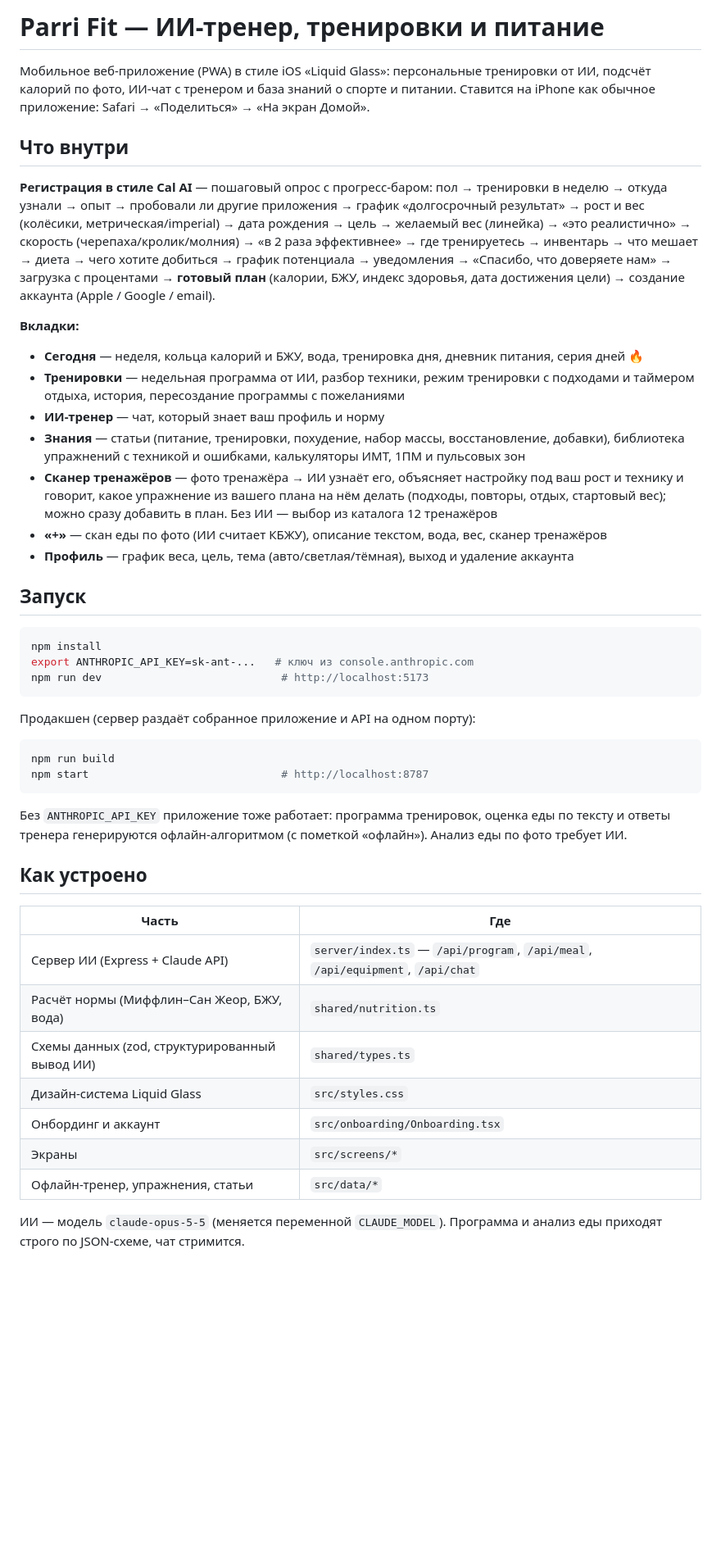
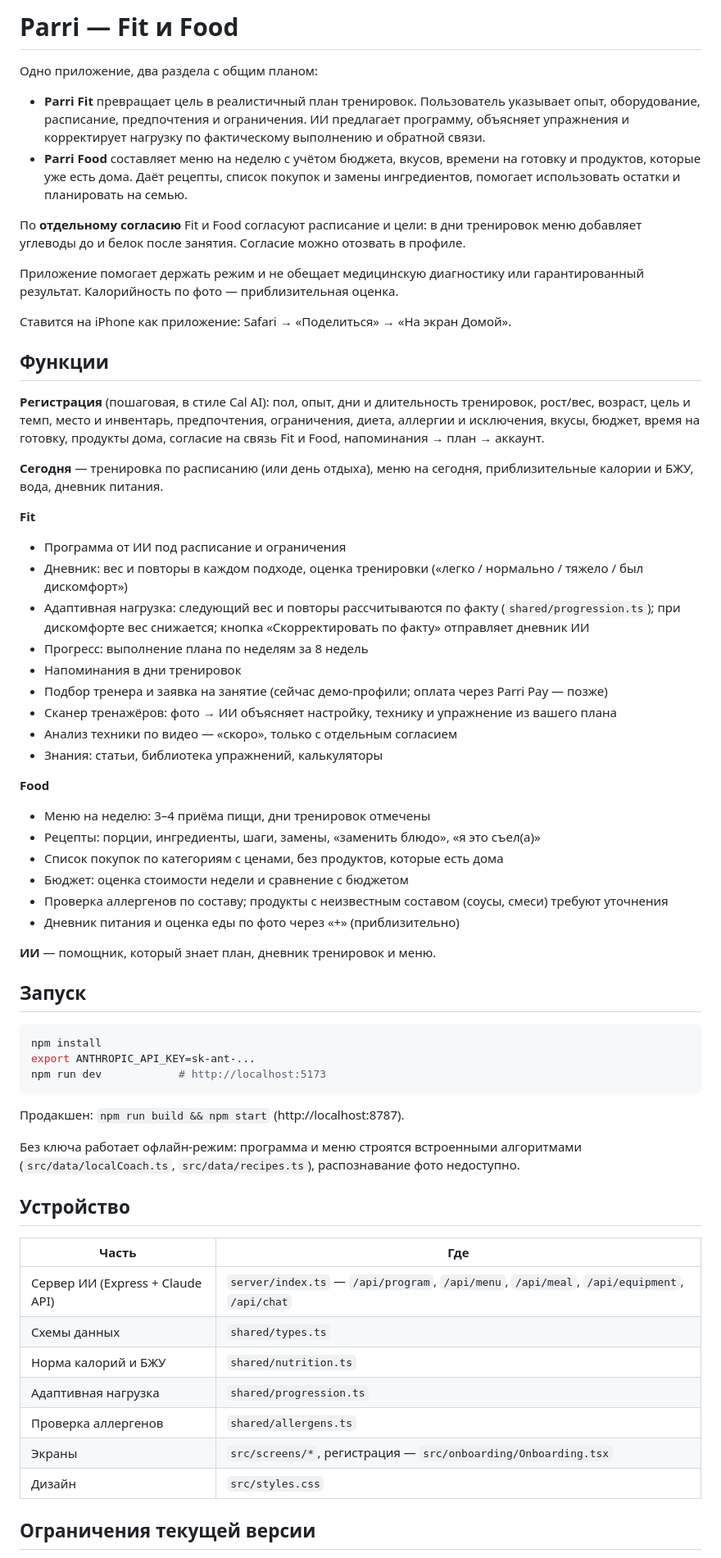
Before and after one commit to virtualofficialgm-ux/clod, a Markdown page: README.md, the part around one of its changes. Shown at 82% size. GitHub-like rendering; blank space fills up the shorter version.

Commit message:
Update README for Parri Fit and Food
Co-Authored-By: Claude Opus 5.5 <noreply@anthropic.com>
Claude-Session: https://claude.ai/code/session_01KeRZsKvF3LtM9MXHCNzW2q

````diff
--- a/README.md
+++ b/README.md
@@ -1,49 +1,66 @@
-# Parri Fit — ИИ-тренер, тренировки и питание
+# Parri — Fit и Food
 
-Мобильное веб-приложение (PWA) в стиле iOS «Liquid Glass»: персональные тренировки от ИИ, подсчёт калорий по фото, ИИ-чат с тренером и база знаний о спорте и питании. Ставится на iPhone как обычное приложение: Safari → «Поделиться» → «На экран Домой».
+Одно приложение, два раздела с общим планом:
 
-## Что внутри
+- **Parri Fit** превращает цель в реалистичный план тренировок. Пользователь указывает опыт, оборудование, расписание, предпочтения и ограничения. ИИ предлагает программу, объясняет упражнения и корректирует нагрузку по фактическому выполнению и обратной связи.
+- **Parri Food** составляет меню на неделю с учётом бюджета, вкусов, времени на готовку и продуктов, которые уже есть дома. Даёт рецепты, список покупок и замены ингредиентов, помогает использовать остатки и планировать на семью.
 
-**Регистрация в стиле Cal AI** — пошаговый опрос с прогресс-баром:
-пол → тренировки в неделю → откуда узнали → опыт → пробовали ли другие приложения → график «долгосрочный результат» → рост и вес (колёсики, метрическая/imperial) → дата рождения → цель → желаемый вес (линейка) → «это реалистично» → скорость (черепаха/кролик/молния) → «в 2 раза эффективнее» → где тренируетесь → инвентарь → что мешает → диета → чего хотите добиться → график потенциала → уведомления → «Спасибо, что доверяете нам» → загрузка с процентами → **готовый план** (калории, БЖУ, индекс здоровья, дата достижения цели) → создание аккаунта (Apple / Google / email).
+По **отдельному согласию** Fit и Food согласуют расписание и цели: в дни тренировок меню добавляет углеводы до и белок после занятия. Согласие можно отозвать в профиле.
 
-**Вкладки:**
-- **Сегодня** — неделя, кольца калорий и БЖУ, вода, тренировка дня, дневник питания, серия дней 🔥
-- **Тренировки** — недельная программа от ИИ, разбор техники, режим тренировки с подходами и таймером отдыха, история, пересоздание программы с пожеланиями
-- **ИИ-тренер** — чат, который знает ваш профиль и норму
-- **Знания** — статьи (питание, тренировки, похудение, набор массы, восстановление, добавки), библиотека упражнений с техникой и ошибками, калькуляторы ИМТ, 1ПМ и пульсовых зон
-- **Сканер тренажёров** — фото тренажёра → ИИ узнаёт его, объясняет настройку под ваш рост и технику и говорит, какое упражнение из вашего плана на нём делать (подходы, повторы, отдых, стартовый вес); можно сразу добавить в план. Без ИИ — выбор из каталога 12 тренажёров
-- **«+»** — скан еды по фото (ИИ считает КБЖУ), описание текстом, вода, вес, сканер тренажёров
-- **Профиль** — график веса, цель, тема (авто/светлая/тёмная), выход и удаление аккаунта
+Приложение помогает держать режим и не обещает медицинскую диагностику или гарантированный результат. Калорийность по фото — приблизительная оценка.
+
+Ставится на iPhone как приложение: Safari → «Поделиться» → «На экран Домой».
+
+## Функции
+
+**Регистрация** (пошаговая, в стиле Cal AI): пол, опыт, дни и длительность тренировок, рост/вес, возраст, цель и темп, место и инвентарь, предпочтения, ограничения, диета, аллергии и исключения, вкусы, бюджет, время на готовку, продукты дома, согласие на связь Fit и Food, напоминания → план → аккаунт.
+
+**Сегодня** — тренировка по расписанию (или день отдыха), меню на сегодня, приблизительные калории и БЖУ, вода, дневник питания.
+
+**Fit**
+- Программа от ИИ под расписание и ограничения
+- Дневник: вес и повторы в каждом подходе, оценка тренировки («легко / нормально / тяжело / был дискомфорт»)
+- Адаптивная нагрузка: следующий вес и повторы рассчитываются по факту (`shared/progression.ts`); при дискомфорте вес снижается; кнопка «Скорректировать по факту» отправляет дневник ИИ
+- Прогресс: выполнение плана по неделям за 8 недель
+- Напоминания в дни тренировок
+- Подбор тренера и заявка на занятие (сейчас демо-профили; оплата через Parri Pay — позже)
+- Сканер тренажёров: фото → ИИ объясняет настройку, технику и упражнение из вашего плана
+- Анализ техники по видео — «скоро», только с отдельным согласием
+- Знания: статьи, библиотека упражнений, калькуляторы
+
+**Food**
+- Меню на неделю: 3–4 приёма пищи, дни тренировок отмечены
+- Рецепты: порции, ингредиенты, шаги, замены, «заменить блюдо», «я это съел(а)»
+- Список покупок по категориям с ценами, без продуктов, которые есть дома
+- Бюджет: оценка стоимости недели и сравнение с бюджетом
+- Проверка аллергенов по составу; продукты с неизвестным составом (соусы, смеси) требуют уточнения
+- Дневник питания и оценка еды по фото через «+» (приблизительно)
+
+**ИИ** — помощник, который знает план, дневник тренировок и меню.
 
 ## Запуск
 
 ```bash
 npm install
-export ANTHROPIC_API_KEY=sk-ant-...   # ключ из console.anthropic.com
-npm run dev                            # http://localhost:5173
+export ANTHROPIC_API_KEY=sk-ant-...
+npm run dev            # http://localhost:5173
 ```
 
-Продакшен (сервер раздаёт собранное приложение и API на одном порту):
+Продакшен: `npm run build && npm start` (http://localhost:8787).
 
-```bash
-npm run build
-npm start                              # http://localhost:8787
-```
+Без ключа работает офлайн-режим: программа и меню строятся встроенными алгоритмами (`src/data/localCoach.ts`, `src/data/recipes.ts`), распознавание фото недоступно.
 
-Без `ANTHROPIC_API_KEY` приложение тоже работает: программа тренировок, оценка еды по тексту и ответы тренера генерируются офлайн-алгоритмом (с пометкой «офлайн»). Анализ еды по фото требует ИИ.
-
-## Как устроено
+## Устройство
 
 | Часть | Где |
 |---|---|
-| Сервер ИИ (Express + Claude API) | `server/index.ts` — `/api/program`, `/api/meal`, `/api/equipment`, `/api/chat` |
-| Расчёт нормы (Миффлин–Сан Жеор, БЖУ, вода) | `shared/nutrition.ts` |
-| Схемы данных (zod, структурированный вывод ИИ) | `shared/types.ts` |
-| Дизайн-система Liquid Glass | `src/styles.css` |
-| Онбординг и аккаунт | `src/onboarding/Onboarding.tsx` |
-| Экраны | `src/screens/*` |
-| Офлайн-тренер, упражнения, статьи | `src/data/*` |
+| Сервер ИИ (Express + Claude API) | `server/index.ts` — `/api/program`, `/api/menu`, `/api/meal`, `/api/equipment`, `/api/chat` |
+| Схемы данных | `shared/types.ts` |
+| Норма калорий и БЖУ | `shared/nutrition.ts` |
+| Адаптивная нагрузка | `shared/progression.ts` |
+| Проверка аллергенов | `shared/allergens.ts` |
+| Экраны | `src/screens/*`, регистрация — `src/onboarding/Onboarding.tsx` |
+| Дизайн | `src/styles.css` |
 
-ИИ — модель `claude-opus-5-5` (меняется переменной `CLAUDE_MODEL`). Программа и анализ еды приходят строго по JSON-схеме, чат стримится.
+## Ограничения текущей версии
 
````
Also changed, not shown: other parts of README.md (+4 -5 lines).
